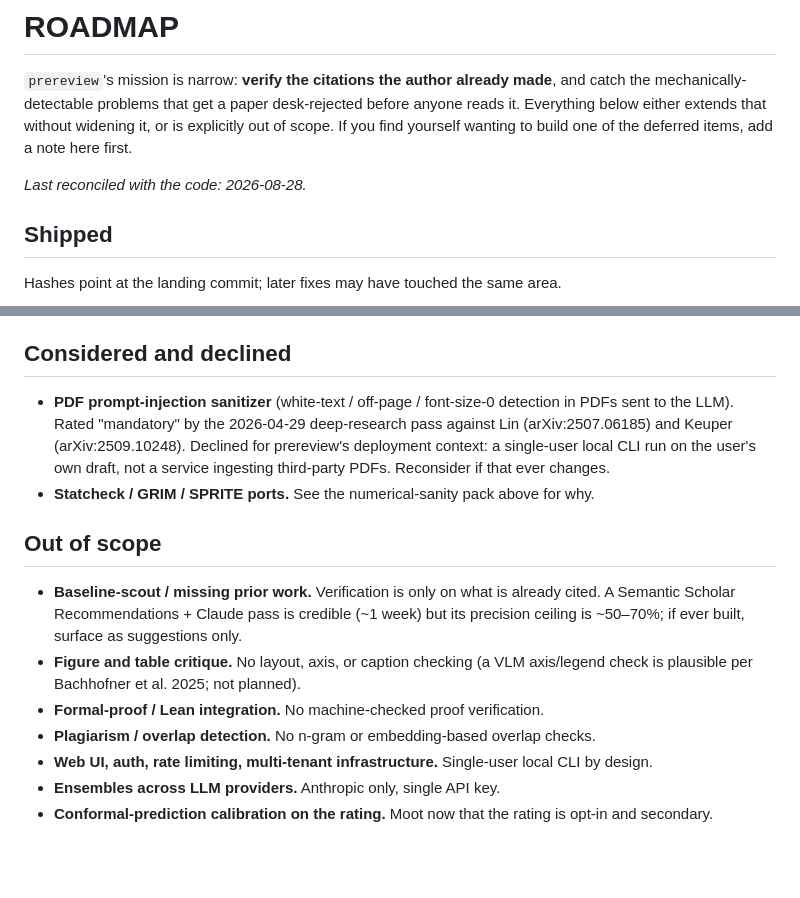
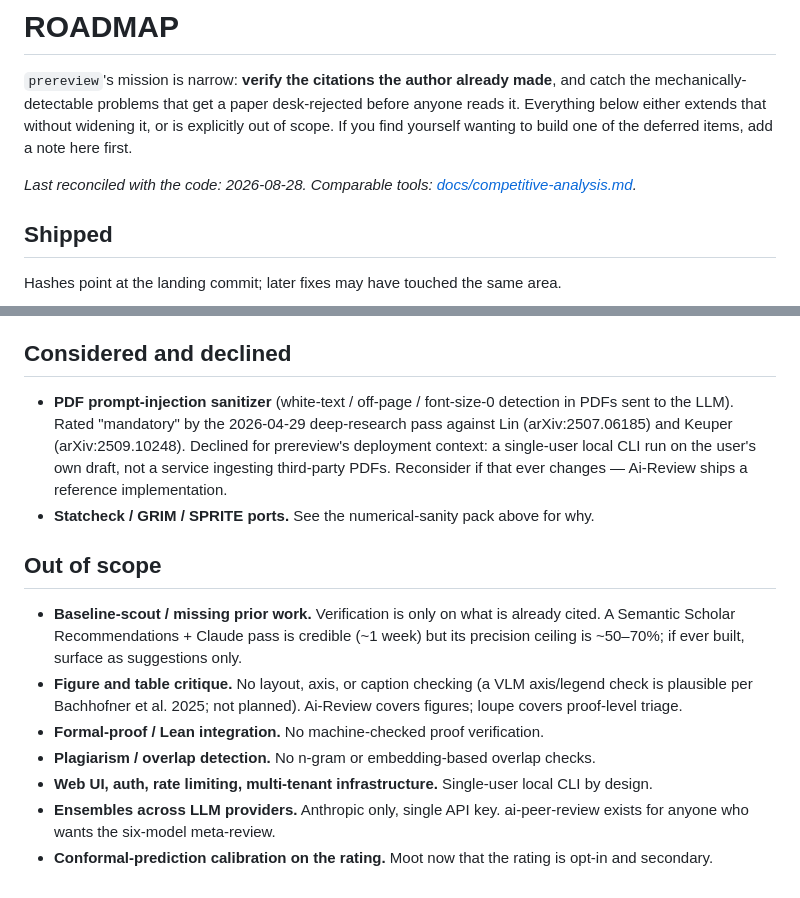
Before and after one commit to eharris128/prereview, a Markdown page: ROADMAP.md, 2 parts joined by grey strips. GitHub-like rendering; blank space fills up the shorter version.

```diff
--- a/ROADMAP.md
+++ b/ROADMAP.md
@@ -2,7 +2,7 @@
 
 `prereview`'s mission is narrow: **verify the citations the author already made**, and catch the mechanically-detectable problems that get a paper desk-rejected before anyone reads it. Everything below either extends that without widening it, or is explicitly out of scope. If you find yourself wanting to build one of the deferred items, add a note here first.
 
-_Last reconciled with the code: 2026-08-28._
+_Last reconciled with the code: 2026-08-28. Comparable tools: [docs/competitive-analysis.md](./docs/competitive-analysis.md)._
 
 ## Shipped
 
@@ -46,14 +92,14 @@ In rough priority order.
 ## Considered and declined
 
-- **PDF prompt-injection sanitizer** (white-text / off-page / font-size-0 detection in PDFs sent to the LLM). Rated "mandatory" by the 2026-04-29 deep-research pass against Lin (arXiv:2507.06185) and Keuper (arXiv:2509.10248). Declined for prereview's deployment context: a single-user local CLI run on the user's own draft, not a service ingesting third-party PDFs. Reconsider if that ever changes.
+- **PDF prompt-injection sanitizer** (white-text / off-page / font-size-0 detection in PDFs sent to the LLM). Rated "mandatory" by the 2026-04-29 deep-research pass against Lin (arXiv:2507.06185) and Keuper (arXiv:2509.10248). Declined for prereview's deployment context: a single-user local CLI run on the user's own draft, not a service ingesting third-party PDFs. Reconsider if that ever changes — Ai-Review ships a reference implementation.
 - **Statcheck / GRIM / SPRITE ports.** See the numerical-sanity pack above for why.
 
 ## Out of scope
 
 - **Baseline-scout / missing prior work.** Verification is only on what is already cited. A Semantic Scholar Recommendations + Claude pass is credible (~1 week) but its precision ceiling is ~50–70%; if ever built, surface as suggestions only.
-- **Figure and table critique.** No layout, axis, or caption checking (a VLM axis/legend check is plausible per Bachhofner et al. 2025; not planned).
+- **Figure and table critique.** No layout, axis, or caption checking (a VLM axis/legend check is plausible per Bachhofner et al. 2025; not planned). Ai-Review covers figures; loupe covers proof-level triage.
 - **Formal-proof / Lean integration.** No machine-checked proof verification.
 - **Plagiarism / overlap detection.** No n-gram or embedding-based overlap checks.
 - **Web UI, auth, rate limiting, multi-tenant infrastructure.** Single-user local CLI by design.
-- **Ensembles across LLM providers.** Anthropic only, single API key.
+- **Ensembles across LLM providers.** Anthropic only, single API key. ai-peer-review exists for anyone who wants the six-model meta-review.
 - **Conformal-prediction calibration on the rating.** Moot now that the rating is opt-in and secondary.
```
Also changed, not shown: other parts of ROADMAP.md (+46 -0 lines).
